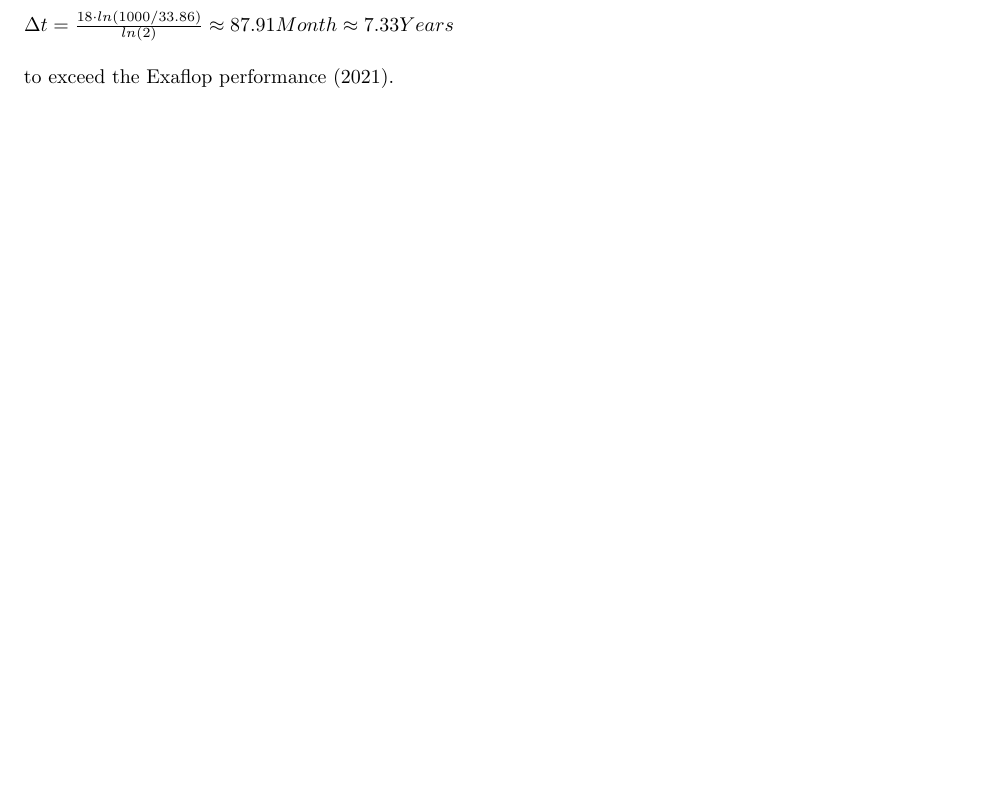
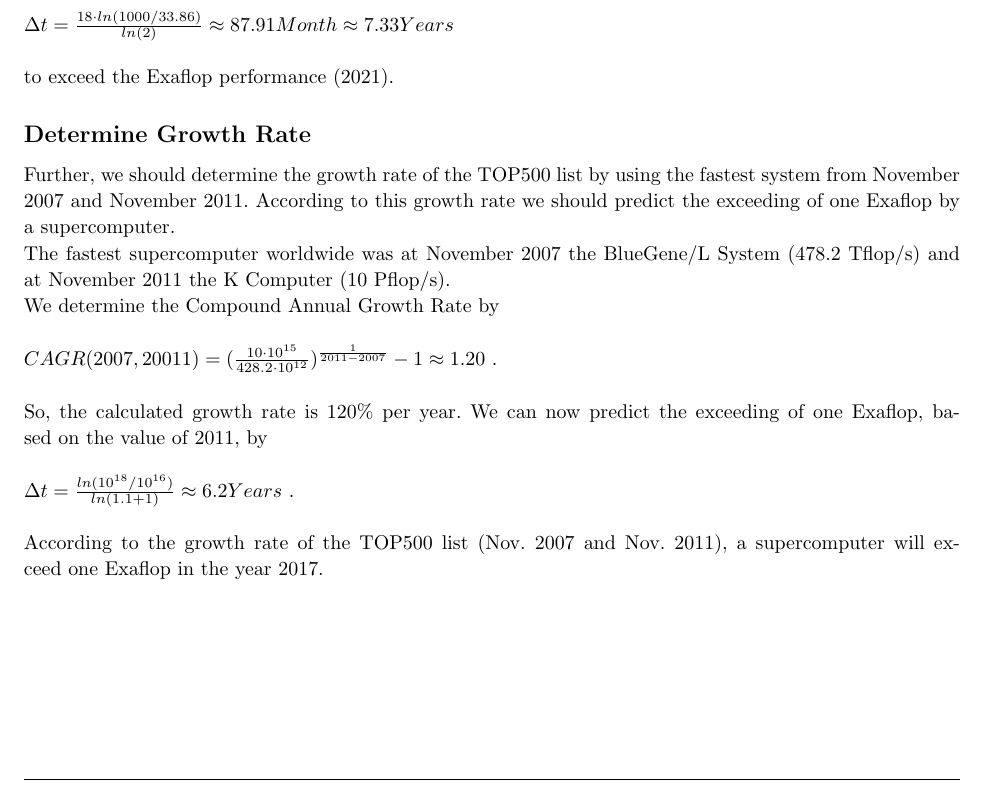
Before and after one commit to MaxMustermann01/HPC, a LaTeX problem sheet (exercise_3/docu/docu_3.tex): part of page 3 of 7, cut so that both start at the same text, the shorter picture padded with empty space. Compiled offline with pdfLaTeX.

Commit message:
add part 3.1.2, again

```diff
--- a/exercise_3/docu/docu_3.tex
+++ b/exercise_3/docu/docu_3.tex
@@ -197,9 +197,25 @@ Based on the 33.86 Pflop/s of Tianhe-2 we predict
 $\Delta t = \frac{18 \cdot ln(1000 / 33.86)}{ln(2)} \approx 87.91 Month \approx 7.33 Years $
 \\\\
 to exceed the Exaflop performance (2021).
-%\begin{lstlisting}{c}
-%\end{lstlisting}
-
+\subsection{Determine Growth Rate}
+Further, we should determine the growth rate of the TOP500 list by using the fastest system
+from November 2007 and November 2011. According to this growth rate we should predict the
+exceeding of one Exaflop by a supercomputer.
+\\
+The fastest supercomputer worldwide was at November 2007 the BlueGene/L System (478.2 Tflop/s)
+and at November 2011 the K Computer (10 Pflop/s).
+\\
+We determine the Compound Annual Growth Rate by
+\\\\
+$CAGR(2007,20011) = (\frac{10 \cdot 10^{15}}{428.2 \cdot 10^{12}})^{\frac{1}{2011-2007}} - 1 \approx 1.20$ .
+\\\\
+So, the calculated growth rate is 120\% per year. We can now predict the exceeding of one
+Exaflop, based on the value of 2011, by
+\\\\
+$\Delta t = \frac{ln(10^{18}/10^{16})}{ln(1.1 + 1)} \approx 6.2 Years$ .
+\\\\
+According to the growth rate of the TOP500 list (Nov. 2007 and Nov. 2011), a supercomputer
+will exceed one Exaflop in the year 2017.
 \end{homeworkProblem}
 \clearpage
 %----------------------------------------------------------------------------------------
```
